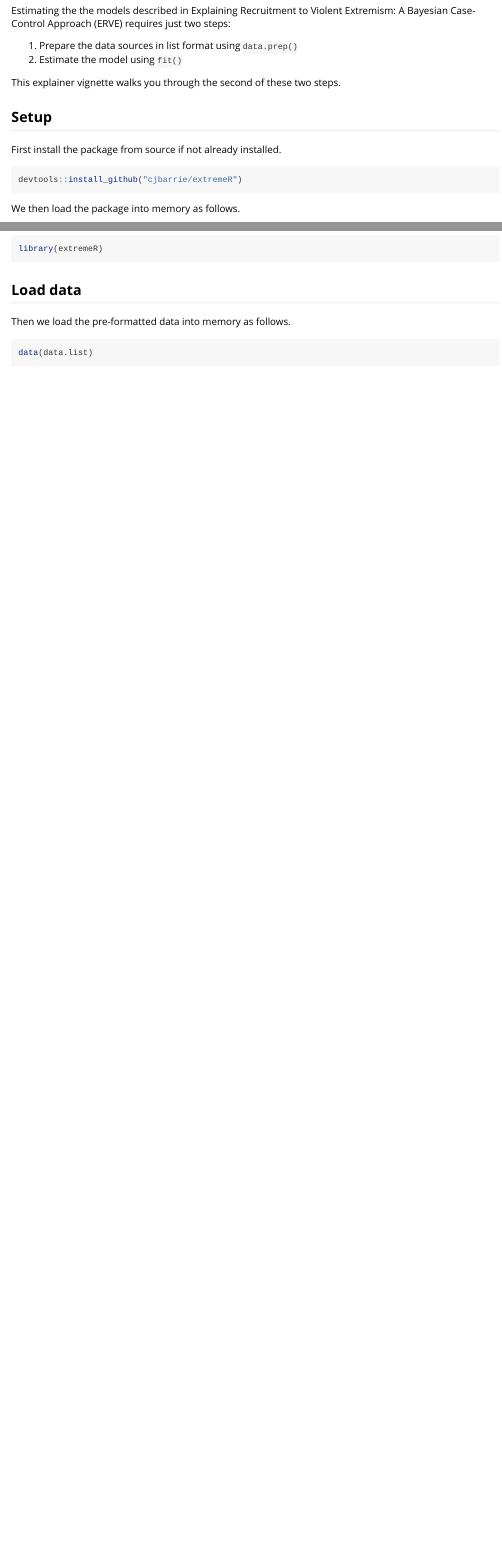
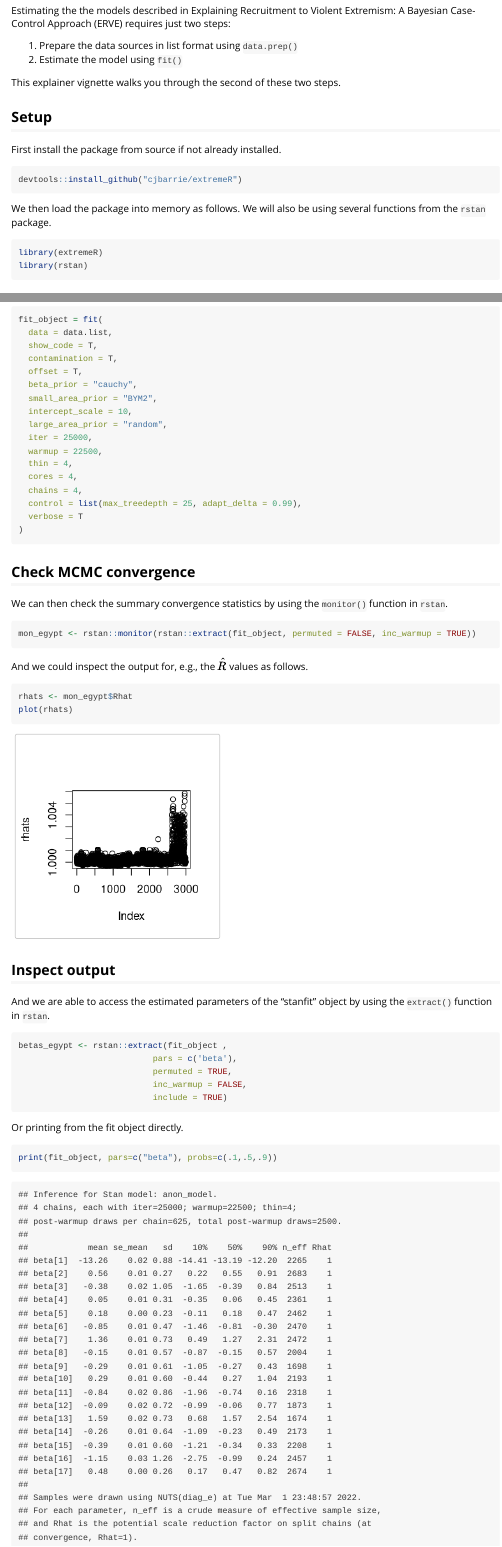
Before and after one commit to cjbarrie/extremeR, an R Markdown document (vignettes/estimate.Rmd): the page in a window 1100 px wide, from 130 px down, and a second part further down, joined at a grey line. Rendered offline with R 4.5, knitr and Pandoc, with nearby package versions; some code elsewhere in the file could not run offline.

Commit message:
Update vignette

````diff
--- a/_pkgdown.yml
+++ b/_pkgdown.yml
@@ -30,6 +30,7 @@ reference:
   - survey_egypt
   - denom_mena
   - data.list
+  - mon_egypt
 - title: Helper functions
   desc: |
     Helper functions to check graph connected
--- a/vignettes/estimate.Rmd
+++ b/vignettes/estimate.Rmd
@@ -24,10 +24,11 @@ First install the package from source if not already installed.
 devtools::install_github("cjbarrie/extremeR")
 ```
 
-We then load the package into memory as follows.
+We then load the package into memory as follows. We will also be using several functions from the `rstan` package.
 
 ```{r, warning = F, message = F}
 library(extremeR)
+library(rstan)
 ```
 
 ## Load data
@@ -85,3 +86,47 @@ fit_object = fit(
   verbose = T
 )
 ```
+
+## Check MCMC convergence
+
+We can then check the summary convergence statistics by using the `monitor()` function in `rstan`.
+
+```{r, eval = F}
+mon_egypt <- rstan::monitor(rstan::extract(fit_object, permuted = FALSE, inc_warmup = TRUE))
+```
+
+```{r, echo = F}
+load("data/mon_egypt.rda")
+```
+
+And we could inspect the output for, e.g., the $\hat{R}$ values as follows.
+
+```{r}
+rhats <- mon_egypt$Rhat
+plot(rhats)
+```
+
+## Inspect output
+
+And we are able to access the estimated parameters of the "stanfit" object by using the `extract()` function in `rstan`.
+
+```{r, eval = F}
+betas_egypt <- rstan::extract(fit_object ,
+                           pars = c('beta'),
+                           permuted = TRUE,
+                           inc_warmup = FALSE,
+                           include = TRUE)
+```
+
+Or printing from the fit object directly.
+
+```{r, eval = F}
+print(fit_object, pars=c("beta"), probs=c(.1,.5,.9))
+```
+
+```{r, echo = F}
+# printbetas <- paste0(capture.output(print(fit_object, pars=c("beta"), probs=c(.1,.5,.9))), collapse = "\n")
+# save(printbetas, file = "vignettes/data/printbetas.rda")
+load("data/printbetas.rda")
+cat(printbetas)
+```
````
Also changed, not shown: R/casecontrol_data.R (+7 -0 lines), data-raw/data_generation.R (+24 -0 lines), data/mon_egypt.rda (added), vignettes/data/mon_egypt.rda (added), vignettes/data/printbetas.rda (added), vignettes/estimate.Rmd (2 more changed lines), 1 other file.
